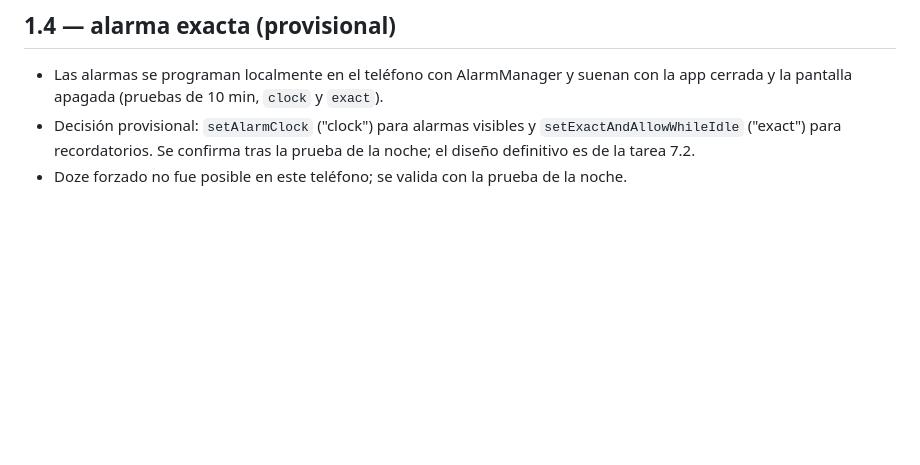
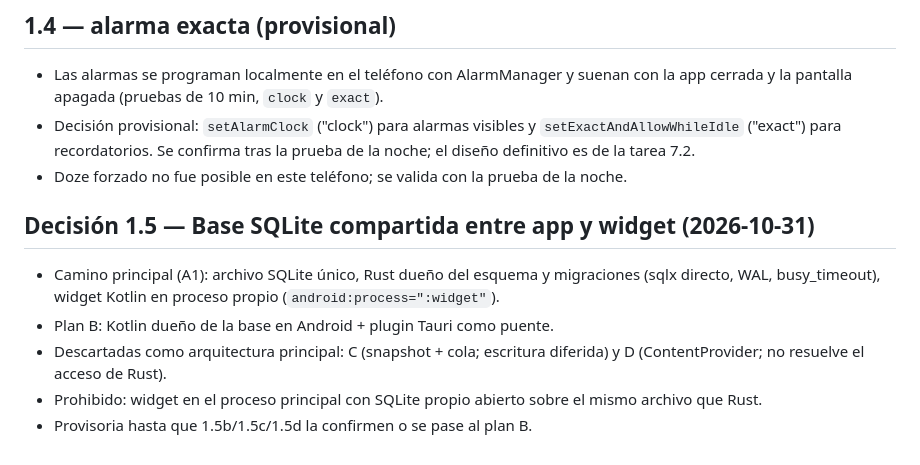
Before and after one commit to joako2004/notes_app, a Markdown page: docs/DECISIONS.md, the part around the change. Rendered like a GitHub page; blank space fills up the shorter version.

```diff
--- a/docs/DECISIONS.md
+++ b/docs/DECISIONS.md
@@ -44,3 +44,10 @@ Las decisiones de esta lista NO se discuten ni se cambian dentro de una tarea. C
 - Las alarmas se programan localmente en el teléfono con AlarmManager y suenan con la app cerrada y la pantalla apagada (pruebas de 10 min, `clock` y `exact`).
 - Decisión provisional: `setAlarmClock` ("clock") para alarmas visibles y `setExactAndAllowWhileIdle` ("exact") para recordatorios. Se confirma tras la prueba de la noche; el diseño definitivo es de la tarea 7.2.
 - Doze forzado no fue posible en este teléfono; se valida con la prueba de la noche.
+
+## Decisión 1.5 — Base SQLite compartida entre app y widget (2026-10-31)
+- Camino principal (A1): archivo SQLite único, Rust dueño del esquema y migraciones (sqlx directo, WAL, busy_timeout), widget Kotlin en proceso propio (`android:process=":widget"`).
+- Plan B: Kotlin dueño de la base en Android + plugin Tauri como puente.
+- Descartadas como arquitectura principal: C (snapshot + cola; escritura diferida) y D (ContentProvider; no resuelve el acceso de Rust).
+- Prohibido: widget en el proceso principal con SQLite propio abierto sobre el mismo archivo que Rust.
+- Provisoria hasta que 1.5b/1.5c/1.5d la confirmen o se pase al plan B.
```
Also changed, not shown: docs/PLAN.md (+6 -0 lines), docs/STATUS.md (+7 -0 lines).
